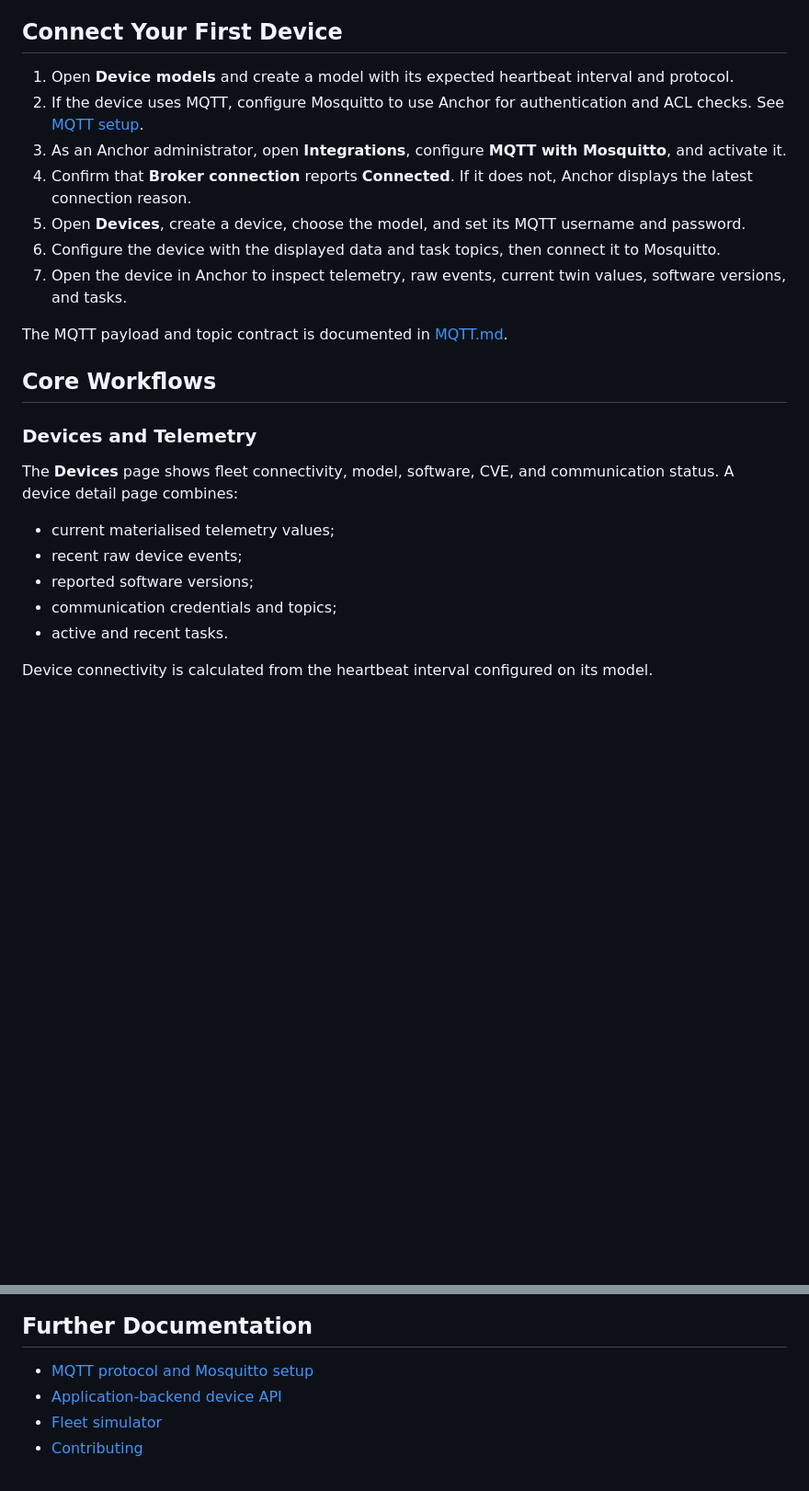
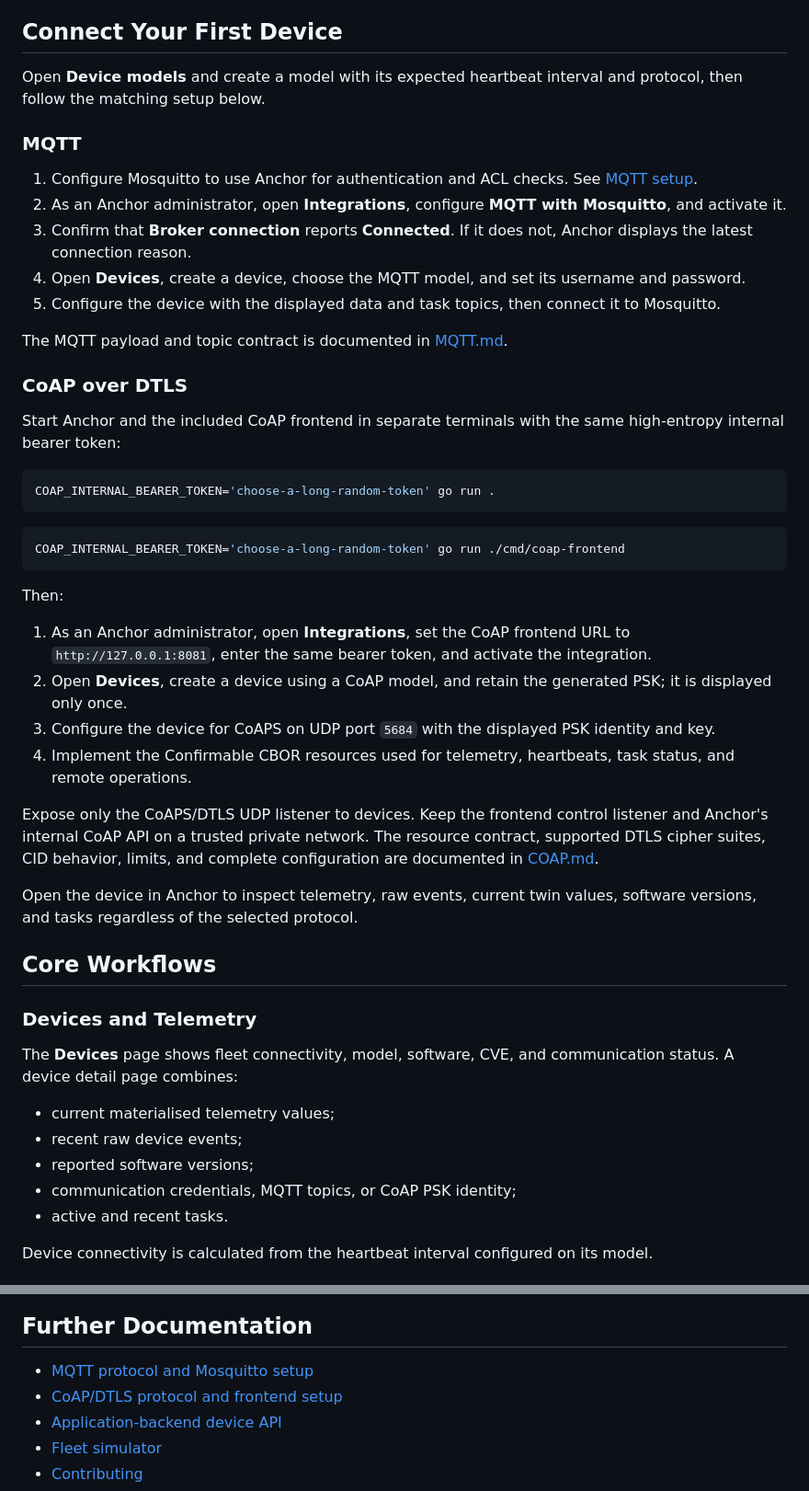
Before and after one commit to clunkymachines/anchor, a Markdown page: README.md, 2 parts joined by grey strips. Shown at 92% size. Drawn GitHub-style; blank space fills up the shorter version.

Commit message:
coap + illustration

````diff
--- a/README.md
+++ b/README.md
@@ -47,15 +52,40 @@ For a disposable local start, the default password is `anchor`. Do not use that
 
 ## Connect Your First Device
 
-1. Open **Device models** and create a model with its expected heartbeat interval and protocol.
-2. If the device uses MQTT, configure Mosquitto to use Anchor for authentication and ACL checks. See [MQTT setup](MQTT.md#mosquitto-setup).
-3. As an Anchor administrator, open **Integrations**, configure **MQTT with Mosquitto**, and activate it.
-4. Confirm that **Broker connection** reports **Connected**. If it does not, Anchor displays the latest connection reason.
-5. Open **Devices**, create a device, choose the model, and set its MQTT username and password.
-6. Configure the device with the displayed data and task topics, then connect it to Mosquitto.
-7. Open the device in Anchor to inspect telemetry, raw events, current twin values, software versions, and tasks.
+Open **Device models** and create a model with its expected heartbeat interval and protocol, then follow the matching setup below.
+
+### MQTT
+
+1. Configure Mosquitto to use Anchor for authentication and ACL checks. See [MQTT setup](MQTT.md#mosquitto-setup).
+2. As an Anchor administrator, open **Integrations**, configure **MQTT with Mosquitto**, and activate it.
+3. Confirm that **Broker connection** reports **Connected**. If it does not, Anchor displays the latest connection reason.
+4. Open **Devices**, create a device, choose the MQTT model, and set its username and password.
+5. Configure the device with the displayed data and task topics, then connect it to Mosquitto.
 
 The MQTT payload and topic contract is documented in [MQTT.md](MQTT.md).
+
+### CoAP over DTLS
+
+Start Anchor and the included CoAP frontend in separate terminals with the same high-entropy internal bearer token:
+
+```sh
+COAP_INTERNAL_BEARER_TOKEN='choose-a-long-random-token' go run .
+```
+
+```sh
+COAP_INTERNAL_BEARER_TOKEN='choose-a-long-random-token' go run ./cmd/coap-frontend
+```
+
+Then:
+
+1. As an Anchor administrator, open **Integrations**, set the CoAP frontend URL to `http://127.0.0.1:8081`, enter the same bearer token, and activate the integration.
+2. Open **Devices**, create a device using a CoAP model, and retain the generated PSK; it is displayed only once.
+3. Configure the device for CoAPS on UDP port `5684` with the displayed PSK identity and key.
+4. Implement the Confirmable CBOR resources used for telemetry, heartbeats, task status, and remote operations.
+
+Expose only the CoAPS/DTLS UDP listener to devices. Keep the frontend control listener and Anchor's internal CoAP API on a trusted private network. The resource contract, supported DTLS cipher suites, CID behavior, limits, and complete configuration are documented in [COAP.md](COAP.md).
+
+Open the device in Anchor to inspect telemetry, raw events, current twin values, software versions, and tasks regardless of the selected protocol.
 
 ## Core Workflows
 
@@ -66,7 +96,7 @@ The **Devices** page shows fleet connectivity, model, software, CVE, and communi
 - current materialised telemetry values;
 - recent raw device events;
 - reported software versions;
-- communication credentials and topics;
+- communication credentials, MQTT topics, or CoAP PSK identity;
 - active and recent tasks.
 
 Device connectivity is calculated from the heartbeat interval configured on its model.
@@ -141,6 +171,7 @@ The status refreshes automatically. Common causes of failure include an unreacha
 ## Further Documentation
 
 - [MQTT protocol and Mosquitto setup](MQTT.md)
+- [CoAP/DTLS protocol and frontend setup](COAP.md)
 - [Application-backend device API](API-DEVICE.md)
 - [Fleet simulator](SIMULATOR.md)
 - [Contributing](CONTRIBUTING.md)
````
Also changed, not shown: other parts of README.md (+5 -0 lines), docs/anchor-device-fleet.jpg (added).
